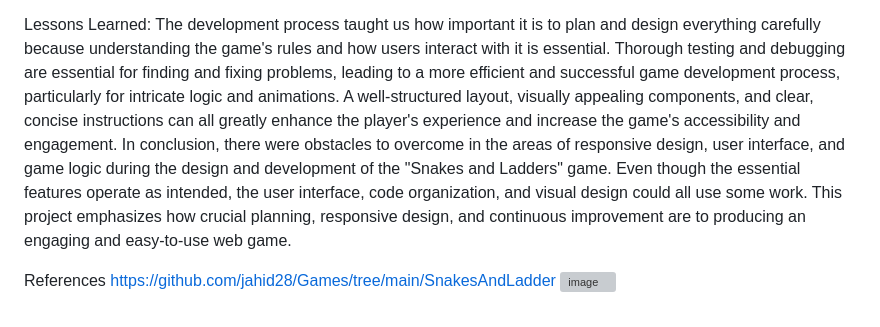
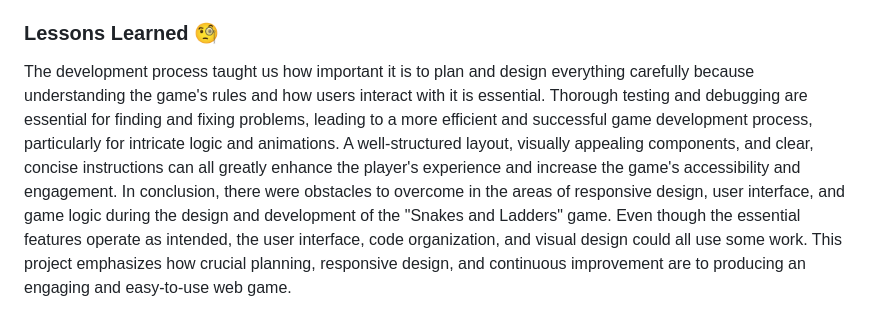
Before and after one commit to sbakash/cpsc8710, a Markdown page: README.md, the part around one of its changes. GitHub-like rendering; grey boxes are pictures that could not be loaded.

```diff
--- a/README.md
+++ b/README.md
@@ -44,10 +42,4 @@ What didn't:
 It is necessary to improve the CSS positioning of game elements, such as the dice, player pieces, and board, particularly when adjusting to different screen sizes. It is imperative to improve the user experience, which calls for improved transitions, a more refined interface, and more precise instructions.
 
-
-Lessons Learned:
-The development process taught us how important it is to plan and design everything carefully because understanding the game's rules and how users interact with it is essential. Thorough testing and debugging are essential for finding and fixing problems, leading to a more efficient and successful game development process, particularly for intricate logic and animations. A well-structured layout, visually appealing components, and clear, concise instructions can all greatly enhance the player's experience and increase the game's accessibility and engagement.
-In conclusion, there were obstacles to overcome in the areas of responsive design, user interface, and game logic during the design and development of the "Snakes and Ladders" game. Even though the essential features operate as intended, the user interface, code organization, and visual design could all use some work. This project emphasizes how crucial planning, responsive design, and continuous improvement are to producing an engaging and easy-to-use web game.
-
-References
-https://github.com/jahid28/Games/tree/main/SnakesAndLadder
-![image](https://github.com/sbakash/cpsc8710/assets/21110131/e50a8108-95f3-4a42-96e9-e300f5476916)
+### Lessons Learned 🧐
+The development process taught us how important it is to plan and design everything carefully because understanding the game's rules and how users interact with it is essential. Thorough testing and debugging are essential for finding and fixing problems, leading to a more efficient and successful game development process, particularly for intricate logic and animations. A well-structured layout, visually appealing components, and clear, concise instructions can all greatly enhance the player's experience and increase the game's accessibility and engagement. In conclusion, there were obstacles to overcome in the areas of responsive design, user interface, and game logic during the design and development of the "Snakes and Ladders" game. Even though the essential features operate as intended, the user interface, code organization, and visual design could all use some work. This project emphasizes how crucial planning, responsive design, and continuous improvement are to producing an engaging and easy-to-use web game.
```
Also changed, not shown: other parts of README.md (+26 -28 lines).
